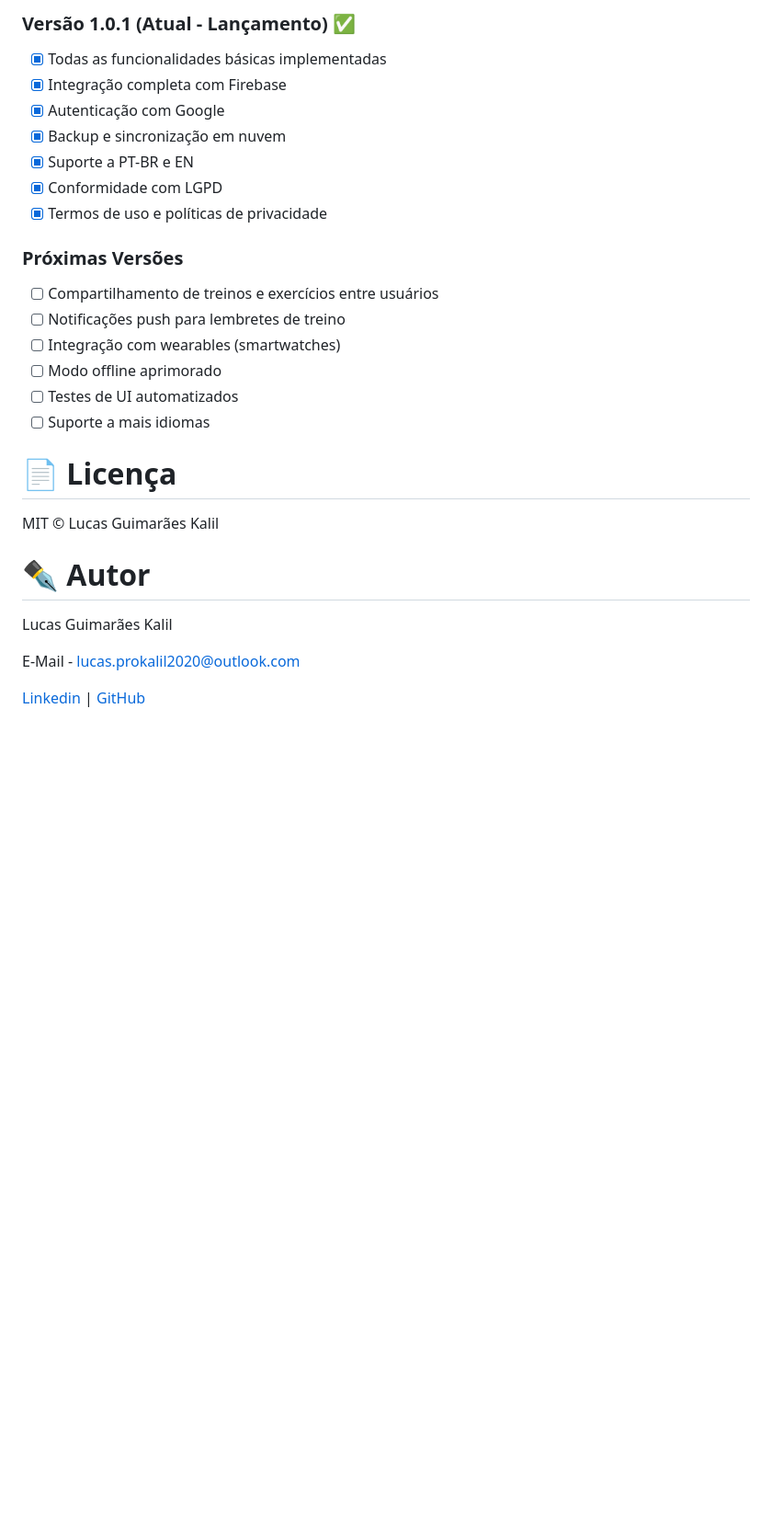
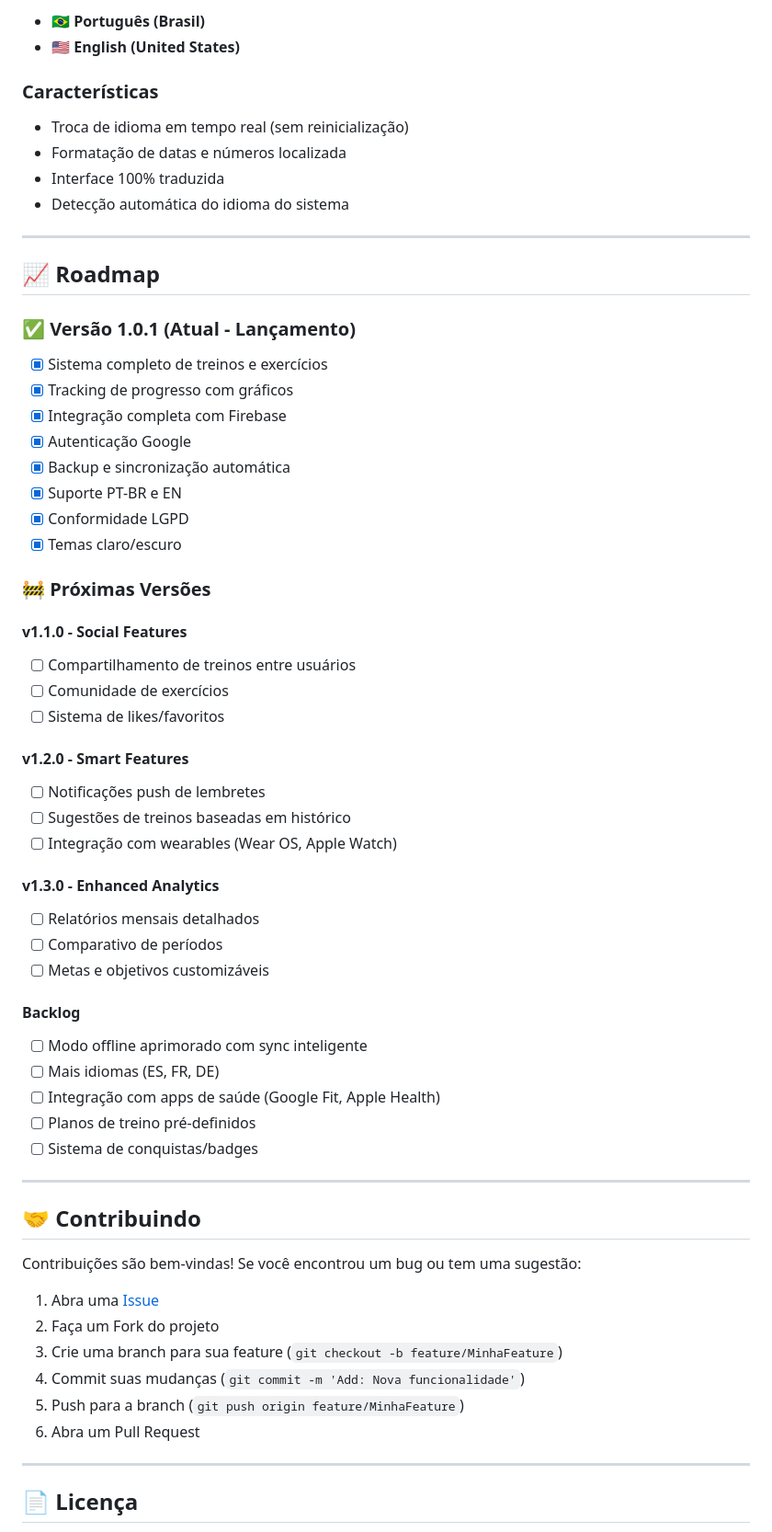
Before and after one commit to LucasKalil-Programador/fit_tracker, a Markdown page: README.md, the part around one of its changes. Shown at 92% size. Drawn GitHub-style; blank space fills up the shorter version.

```diff
--- a/README.md
+++ b/README.md
@@ -210,29 +348,65 @@ A troca de idioma é dinâmica e pode ser feita em tempo real através das confi
 
-### Versão 1.0.1 (Atual - Lançamento) ✅
-- [x] Todas as funcionalidades básicas implementadas
+- 🇧🇷 **Português (Brasil)**
+- 🇺🇸 **English (United States)**
+
+### Características
+- Troca de idioma em tempo real (sem reinicialização)
+- Formatação de datas e números localizada
+- Interface 100% traduzida
+- Detecção automática do idioma do sistema
+
+---
+
+## 📈 Roadmap
+
+### ✅ Versão 1.0.1 (Atual - Lançamento)
+- [x] Sistema completo de treinos e exercícios
+- [x] Tracking de progresso com gráficos
 - [x] Integração completa com Firebase
-- [x] Autenticação com Google
-- [x] Backup e sincronização em nuvem
-- [x] Suporte a PT-BR e EN
-- [x] Conformidade com LGPD
-- [x] Termos de uso e políticas de privacidade
+- [x] Autenticação Google
+- [x] Backup e sincronização automática
+- [x] Suporte PT-BR e EN
+- [x] Conformidade LGPD
+- [x] Temas claro/escuro
 
-### Próximas Versões
-- [ ] Compartilhamento de treinos e exercícios entre usuários
-- [ ] Notificações push para lembretes de treino
-- [ ] Integração com wearables (smartwatches)
-- [ ] Modo offline aprimorado
-- [ ] Testes de UI automatizados
-- [ ] Suporte a mais idiomas
+### 🚧 Próximas Versões
 
-# 📄 Licença
+#### v1.1.0 - Social Features
+- [ ] Compartilhamento de treinos entre usuários
+- [ ] Comunidade de exercícios
+- [ ] Sistema de likes/favoritos
 
-MIT © Lucas Guimarães Kalil
+#### v1.2.0 - Smart Features
+- [ ] Notificações push de lembretes
+- [ ] Sugestões de treinos baseadas em histórico
+- [ ] Integração com wearables (Wear OS, Apple Watch)
 
-# ✒️ Autor
+#### v1.3.0 - Enhanced Analytics
+- [ ] Relatórios mensais detalhados
+- [ ] Comparativo de períodos
+- [ ] Metas e objetivos customizáveis
 
-Lucas Guimarães Kalil
+#### Backlog
+- [ ] Modo offline aprimorado com sync inteligente
+- [ ] Mais idiomas (ES, FR, DE)
+- [ ] Integração com apps de saúde (Google Fit, Apple Health)
+- [ ] Planos de treino pré-definidos
+- [ ] Sistema de conquistas/badges
 
-E-Mail - lucas.prokalil2020@outlook.com
+---
 
-[Linkedin](https://www.linkedin.com/in/lucas-kalil-436a6220a/) | [GitHub](https://github.com/LucasKalil-Programador)
+## 🤝 Contribuindo
+
+Contribuições são bem-vindas! Se você encontrou um bug ou tem uma sugestão:
+
+1. Abra uma [Issue](https://github.com/LucasKalil-Programador/fit_tracker/issues)
+2. Faça um Fork do projeto
+3. Crie uma branch para sua feature (`git checkout -b feature/MinhaFeature`)
+4. Commit suas mudanças (`git commit -m 'Add: Nova funcionalidade'`)
+5. Push para a branch (`git push origin feature/MinhaFeature`)
+6. Abra um Pull Request
+
+---
+
+## 📄 Licença
+
```
Also changed, not shown: other parts of README.md (+285 -100 lines).
